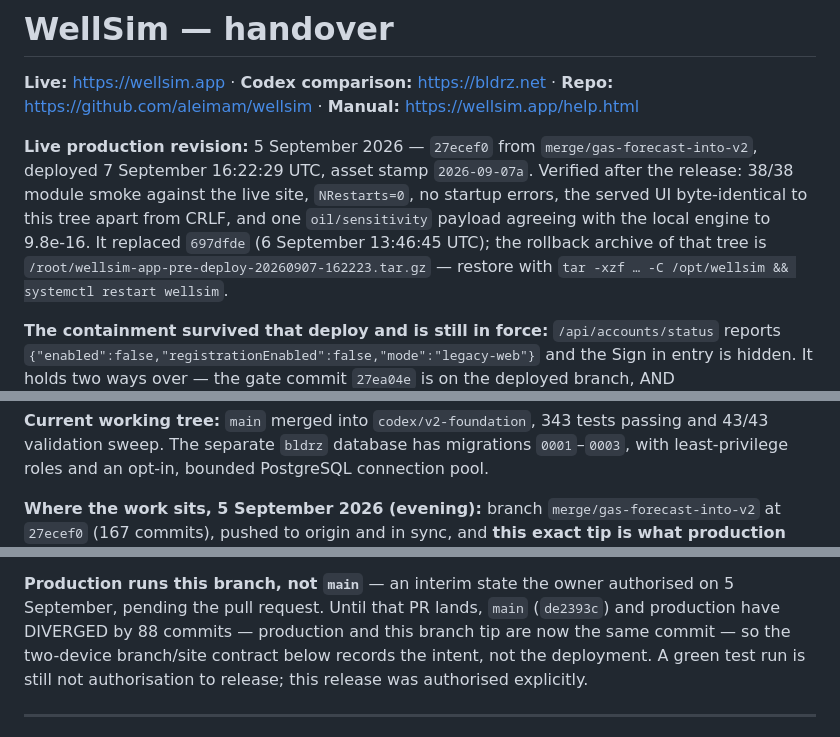
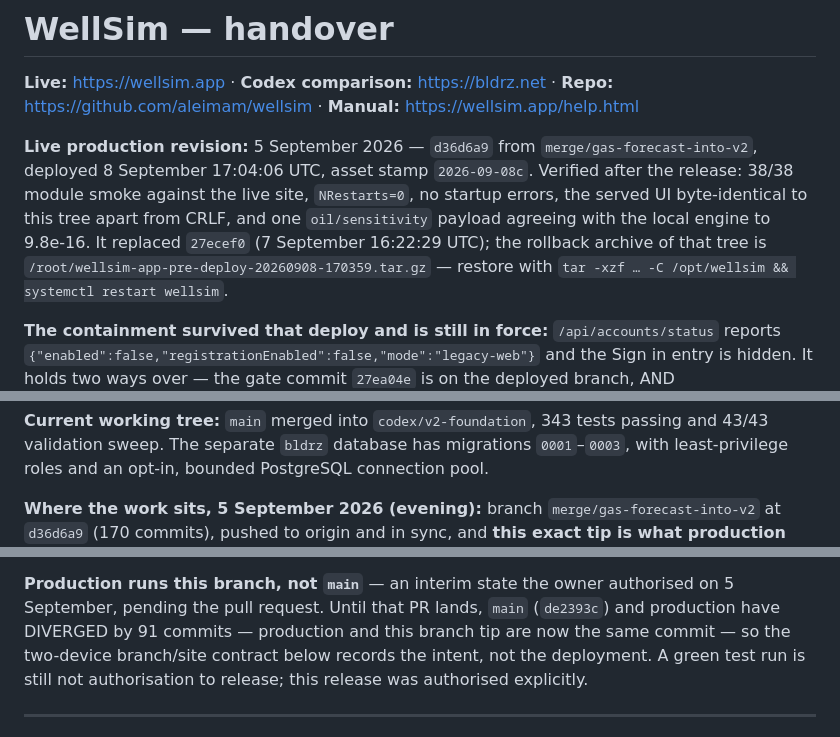
Before and after one commit to aleimam/wellsim, a Markdown page: HANDOVER.md, 3 parts joined by grey strips. Drawn GitHub-style.

```diff
--- a/HANDOVER.md
+++ b/HANDOVER.md
@@ -3,15 +3,15 @@
 **Live:** https://wellsim.app · **Codex comparison:** https://bldrz.net ·
 **Repo:** https://github.com/aleimam/wellsim · **Manual:** https://wellsim.app/help.html
 
-**Live production revision:** 5 September 2026 — `27ecef0` from
-`merge/gas-forecast-into-v2`, deployed 7 September 16:22:29 UTC, asset stamp
-`2026-09-07a`.
+**Live production revision:** 5 September 2026 — `d36d6a9` from
+`merge/gas-forecast-into-v2`, deployed 8 September 17:04:06 UTC, asset stamp
+`2026-09-08c`.
 Verified after the release: 38/38 module smoke against the live site,
 `NRestarts=0`, no startup errors, the served UI byte-identical to this tree
 apart from CRLF, and one `oil/sensitivity` payload agreeing with the local
-engine to 9.8e-16. It replaced `697dfde` (6 September 13:46:45 UTC); the
+engine to 9.8e-16. It replaced `27ecef0` (7 September 16:22:29 UTC); the
 rollback archive of that tree is
-`/root/wellsim-app-pre-deploy-20260907-162223.tar.gz` — restore with
+`/root/wellsim-app-pre-deploy-20260908-170359.tar.gz` — restore with
 `tar -xzf … -C /opt/wellsim && systemctl restart wellsim`.
 
 **The containment survived that deploy and is still in force:**
@@ -32,5 +32,5 @@ database has migrations `0001`–`0003`, with least-privilege roles and an
 opt-in, bounded PostgreSQL connection pool.
 
 **Where the work sits, 5 September 2026 (evening):** branch
-`merge/gas-forecast-into-v2` at `27ecef0` (167 commits), pushed to origin and
+`merge/gas-forecast-into-v2` at `d36d6a9` (170 commits), pushed to origin and
 in sync, and **this exact tip is what production runs** — the site was
@@ -43,7 +43,7 @@ changes only.
 
 **Production runs this branch, not `main`** — an interim state the owner
 authorised on 5 September, pending the pull request. Until that PR lands,
-`main` (`de2393c`) and production have DIVERGED by 88 commits — production and
+`main` (`de2393c`) and production have DIVERGED by 91 commits — production and
 this branch tip are now the same commit — so the two-device branch/site
 contract below records the intent, not the deployment.
 A green test run is still not authorisation to release; this release was
```
Also changed, not shown: other parts of HANDOVER.md (+1 -1 lines), docs/deploy.md (+4 -4 lines).
